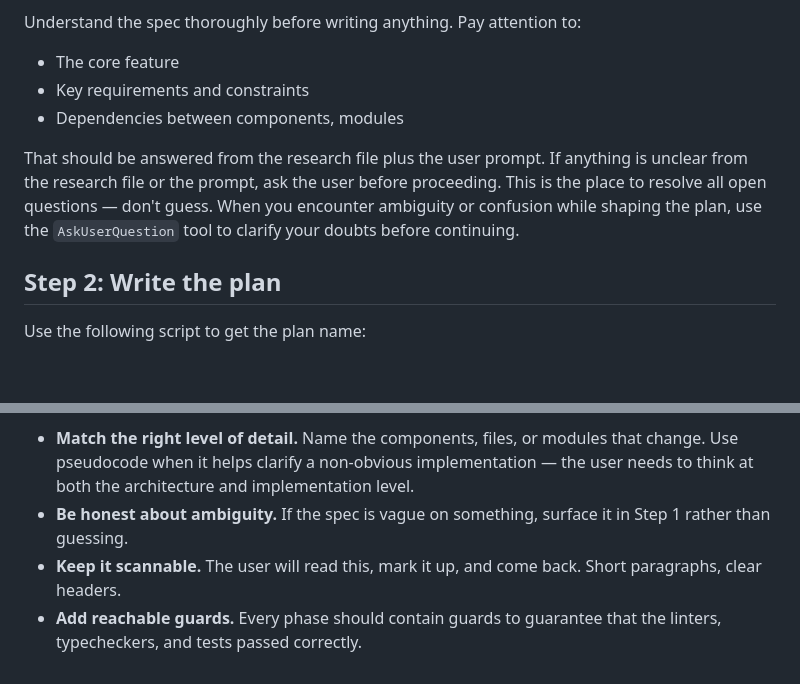
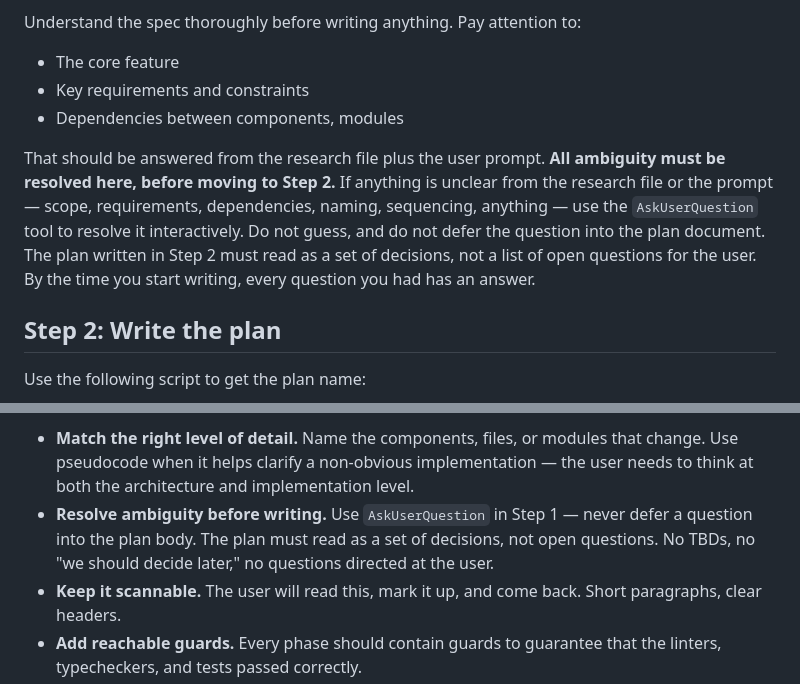
Before and after one commit to jdalzatec/nobody, a Markdown page: skills/plan/SKILL.md, 2 parts joined by grey strips. GitHub-like rendering; blank space fills up the shorter version.

```diff
--- a/skills/plan/SKILL.md
+++ b/skills/plan/SKILL.md
@@ -19,7 +19,7 @@ Understand the spec thoroughly before writing anything. Pay attention to:
 - Key requirements and constraints
 - Dependencies between components, modules
 
-That should be answered from the research file plus the user prompt. If anything is unclear from the research file or the prompt, ask the user before proceeding. This is the place to resolve all open questions — don't guess. When you encounter ambiguity or confusion while shaping the plan, use the `AskUserQuestion` tool to clarify your doubts before continuing.
+That should be answered from the research file plus the user prompt. **All ambiguity must be resolved here, before moving to Step 2.** If anything is unclear from the research file or the prompt — scope, requirements, dependencies, naming, sequencing, anything — use the `AskUserQuestion` tool to resolve it interactively. Do not guess, and do not defer the question into the plan document. The plan written in Step 2 must read as a set of decisions, not a list of open questions for the user. By the time you start writing, every question you had has an answer.
 
 ## Step 2: Write the plan
 
@@ -56,7 +56,7 @@ A 2-3 sentence summary of what this plan accomplishes and the approach taken to
 
 Guidelines for writing the plan:
 - **Match the right level of detail.** Name the components, files, or modules that change. Use pseudocode when it helps clarify a non-obvious implementation — the user needs to think at both the architecture and implementation level.
-- **Be honest about ambiguity.** If the spec is vague on something, surface it in Step 1 rather than guessing.
+- **Resolve ambiguity before writing.** Use `AskUserQuestion` in Step 1 — never defer a question into the plan body. The plan must read as a set of decisions, not open questions. No TBDs, no "we should decide later," no questions directed at the user.
 - **Keep it scannable.** The user will read this, mark it up, and come back. Short paragraphs, clear headers.
 - **Add reachable guards.** Every phase should contain guards to guarantee that the linters, typecheckers, and tests passed correctly.
 - **No git operations in phases.** Phases must not include `git commit` or `git push` steps — those are controlled by the user.
```
Also changed, not shown: CLAUDE.md (added, +117 -0 lines), skills/review/SKILL.md (+5 -3 lines).
